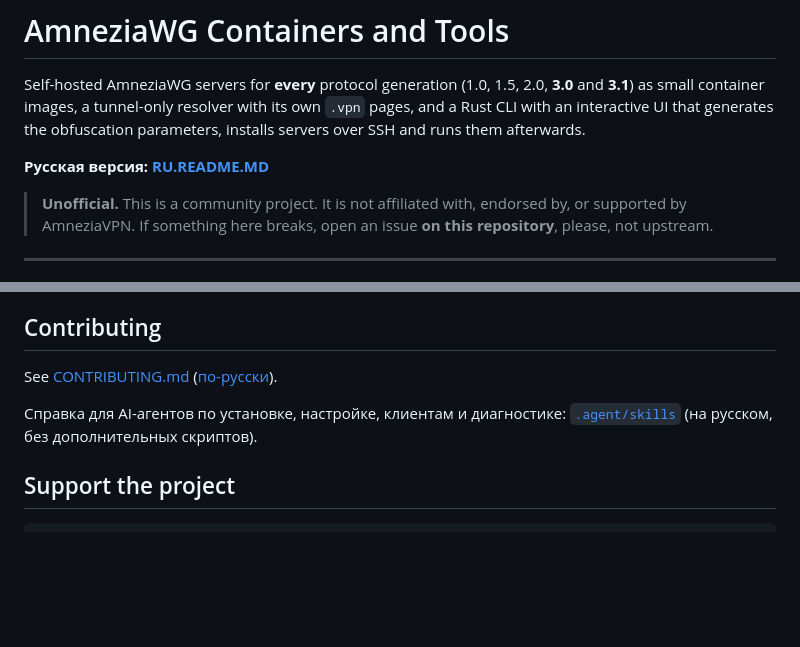
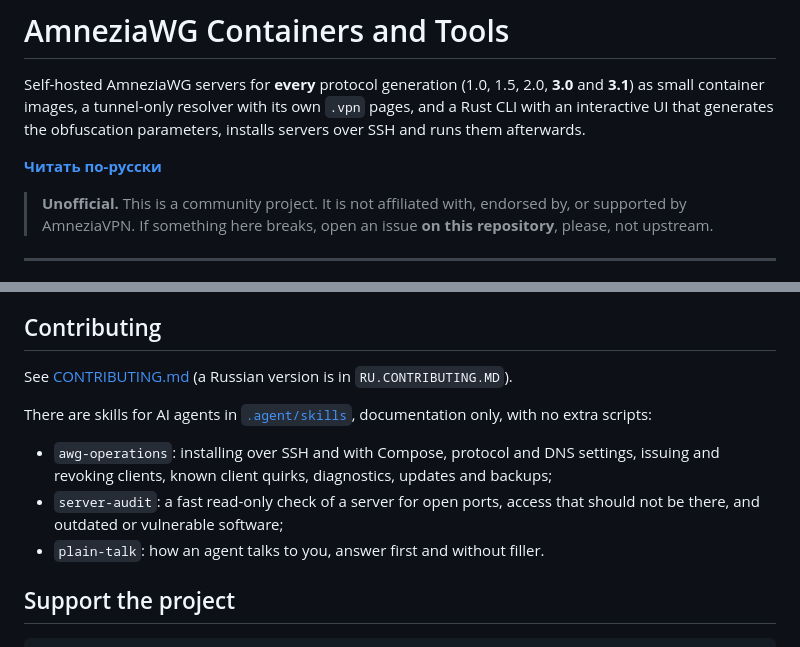
Before and after one commit to Vadim-Khristenko/awg-containers-and-tools, a Markdown page: README.md, 2 parts joined by grey strips. Rendered like a GitHub page; blank space fills up the shorter version.

```diff
--- a/README.md
+++ b/README.md
@@ -2,7 +2,7 @@
 
 Self-hosted AmneziaWG servers for **every** protocol generation (1.0, 1.5, 2.0, **3.0** and **3.1**) as small container images, a tunnel-only resolver with its own `.vpn` pages, and a Rust CLI with an interactive UI that generates the obfuscation parameters, installs servers over SSH and runs them afterwards.
 
-**Русская версия: [RU.README.MD](RU.README.MD)**
+**[Читать по-русски](RU.README.MD)**
 
 > **Unofficial.** This is a community project. It is not affiliated with, endorsed by, or supported by AmneziaVPN. If something here breaks, open an issue **on this repository**, please, not upstream.
 
@@ -366,10 +366,13 @@ Known limits, so they are not a surprise:
 
 ## Contributing
 
-See [CONTRIBUTING.md](CONTRIBUTING.md) ([по-русски](RU.CONTRIBUTING.MD)).
+See [CONTRIBUTING.md](CONTRIBUTING.md) (a Russian version is in `RU.CONTRIBUTING.MD`).
 
-Справка для AI-агентов по установке, настройке, клиентам и диагностике:
-[`.agent/skills`](.agent/skills/README.md) (на русском, без дополнительных скриптов).
+There are skills for AI agents in [`.agent/skills`](.agent/skills/README.md), documentation only, with no extra scripts:
+
+- `awg-operations`: installing over SSH and with Compose, protocol and DNS settings, issuing and revoking clients, known client quirks, diagnostics, updates and backups;
+- `server-audit`: a fast read-only check of a server for open ports, access that should not be there, and outdated or vulnerable software;
+- `plain-talk`: how an agent talks to you, answer first and without filler.
 
 ## Support the project
 
```
Also changed, not shown: RU.README.MD (+7 -3 lines).
